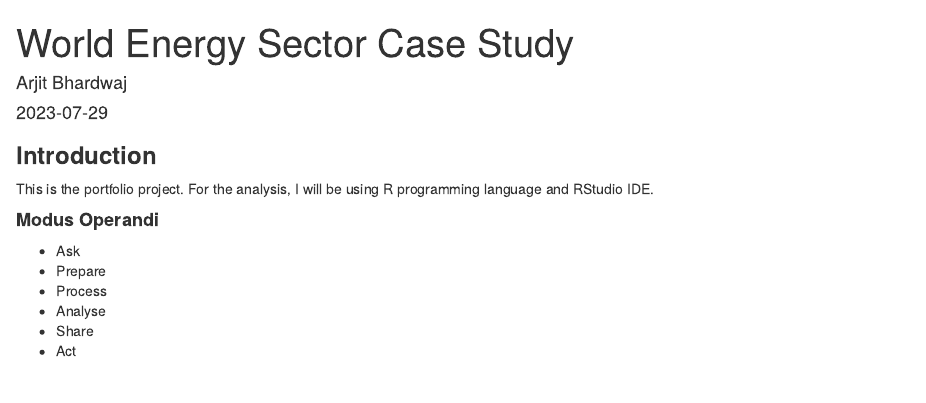
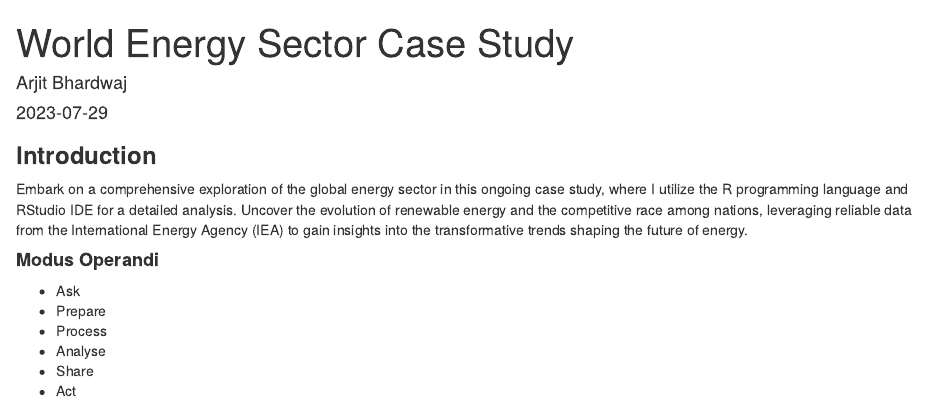
Before and after one commit to BhardwajArjit/Case-Study-World-Energy-Sector, an R Markdown document (docs/index.Rmd): the page in a window 1100 px wide, from its top. Rendered offline with R 4.5, knitr and Pandoc, with nearby package versions.

Commit message:
add introduction

```diff
--- a/docs/index.Rmd
+++ b/docs/index.Rmd
@@ -11,7 +11,7 @@ knitr::opts_chunk$set(echo = TRUE)
 
 ### **Introduction**
 
-This is the portfolio project. For the analysis, I will be using R programming language and RStudio IDE.
+Embark on a comprehensive exploration of the global energy sector in this ongoing case study, where I utilize the R programming language and RStudio IDE for a detailed analysis. Uncover the evolution of renewable energy and the competitive race among nations, leveraging reliable data from the International Energy Agency (IEA) to gain insights into the transformative trends shaping the future of energy.
 
 #### **Modus Operandi**
 
```
Also changed, not shown: 1 other file.
